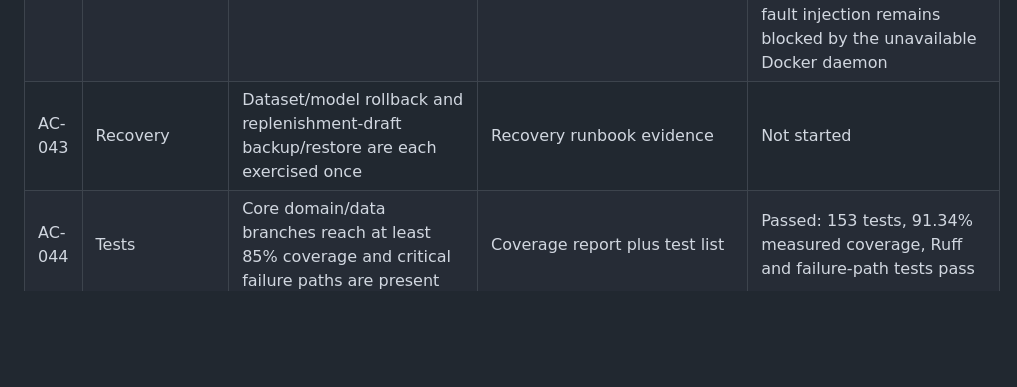
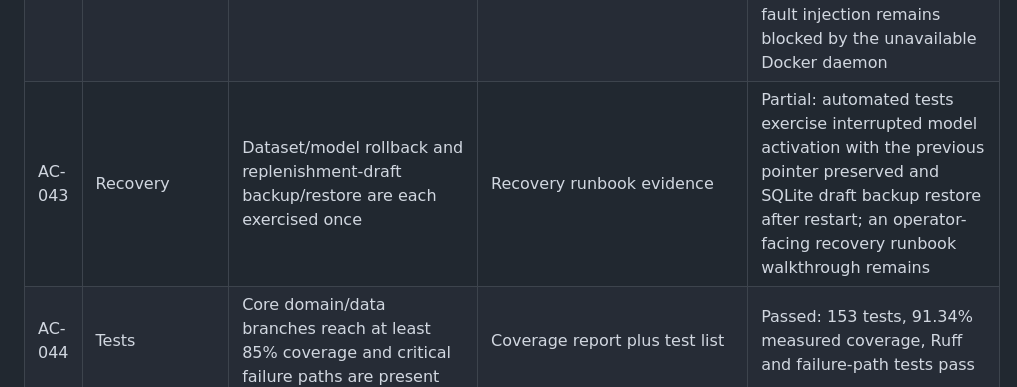
Before and after one commit to Caser-86/sales-forecast-dashboard, a Markdown page: docs/acceptance-matrix.md, the part around the change. GitHub-like rendering; blank space fills up the shorter version.

Commit message:
docs: record recovery evidence boundaries

```diff
--- a/docs/acceptance-matrix.md
+++ b/docs/acceptance-matrix.md
@@ -46,7 +46,7 @@ This matrix is the execution checklist for `docs/product-v1.md`. A row is accept
 | AC-040 | Performance | Ten concurrent users for five minutes keep error rate below 1% without unbounded memory growth | Load test report | Passed: 5-minute local run against `/api/dashboard?product_id=1&store_id=1` at concurrency 10 completed 3,740 requests with 0 failures (0% error rate), average batch P95 216.53ms; backend RSS ranged from 327.9MB to 353.0MB and ended 14.9MB above the initial 328.7MB, with no sustained unbounded growth observed |
 | AC-041 | Deployment | Clean clone can install, validate, build, start, and verify without hidden local artifacts | Deployment transcript | Partial: deployment script now resolves the checkout by default, uses `docker compose`, waits on `/health`, verifies the frontend, and fails closed with recent logs; Docker daemon was unavailable, so clean image build/start evidence remains |
 | AC-042 | Deployment | Readiness failure and backend outage make deployment verification exit non-zero | Fault-injected deployment test | Partial: deploy script now exits non-zero after readiness timeout and `verify_deployment.sh` already fails on unreachable or unexpected endpoints; real Compose fault injection remains blocked by the unavailable Docker daemon |
-| AC-043 | Recovery | Dataset/model rollback and replenishment-draft backup/restore are each exercised once | Recovery runbook evidence | Not started |
+| AC-043 | Recovery | Dataset/model rollback and replenishment-draft backup/restore are each exercised once | Recovery runbook evidence | Partial: automated tests exercise interrupted model activation with the previous pointer preserved and SQLite draft backup restore after restart; an operator-facing recovery runbook walkthrough remains |
 | AC-044 | Tests | Core domain/data branches reach at least 85% coverage and critical failure paths are present | Coverage report plus test list | Passed: 153 tests, 91.34% measured coverage, Ruff and failure-path tests pass |
 | AC-045 | Docs | A non-author developer follows README to import, forecast, save, export, and recover a draft | Fresh-environment walkthrough | Not started |
 | AC-046 | Release | No P0/P1 remains open; all exceptions have owner, rationale, and target release | Release sign-off in `docs/releases/` | Not started |
```
Also changed, not shown: 1 other file.
